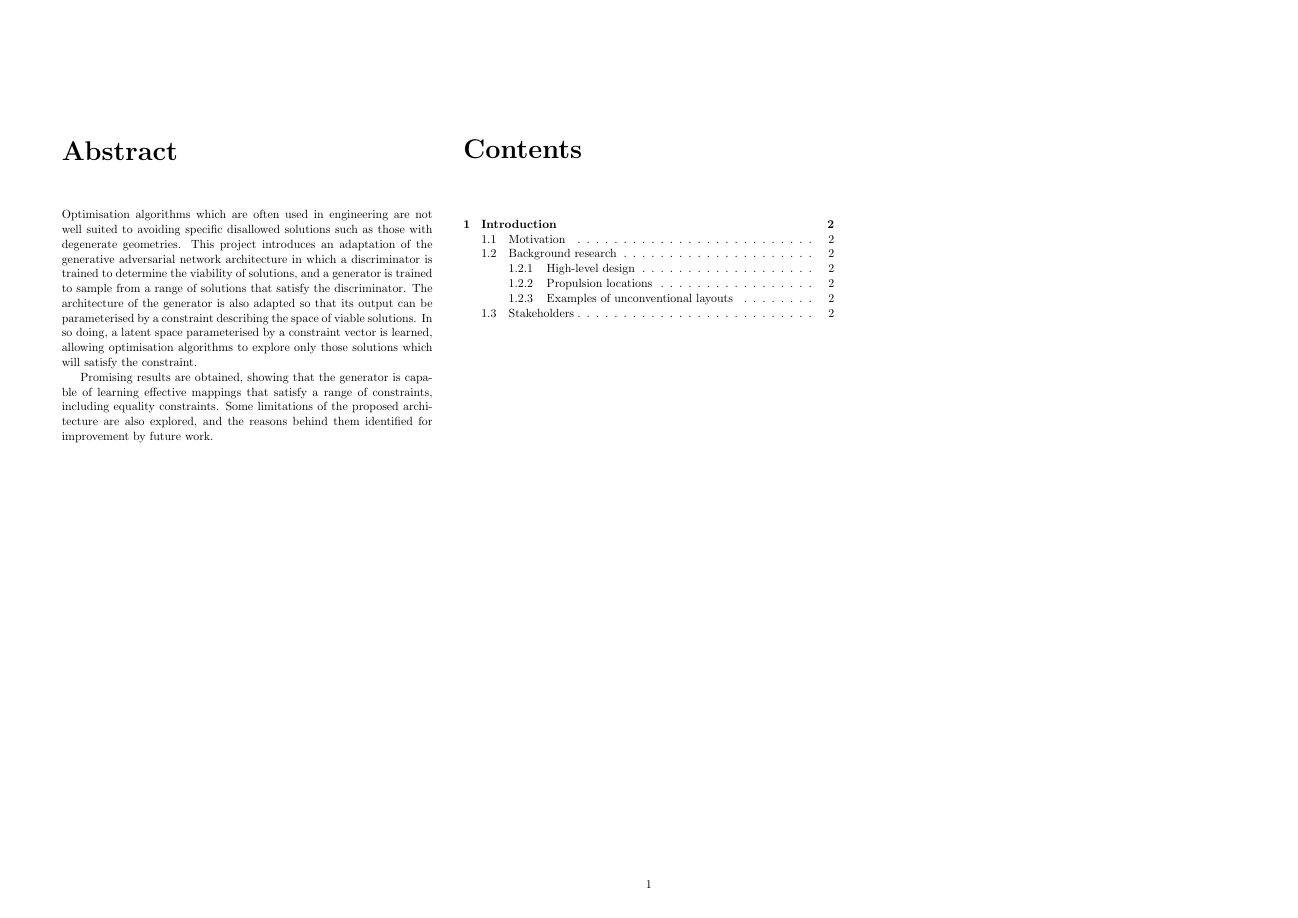
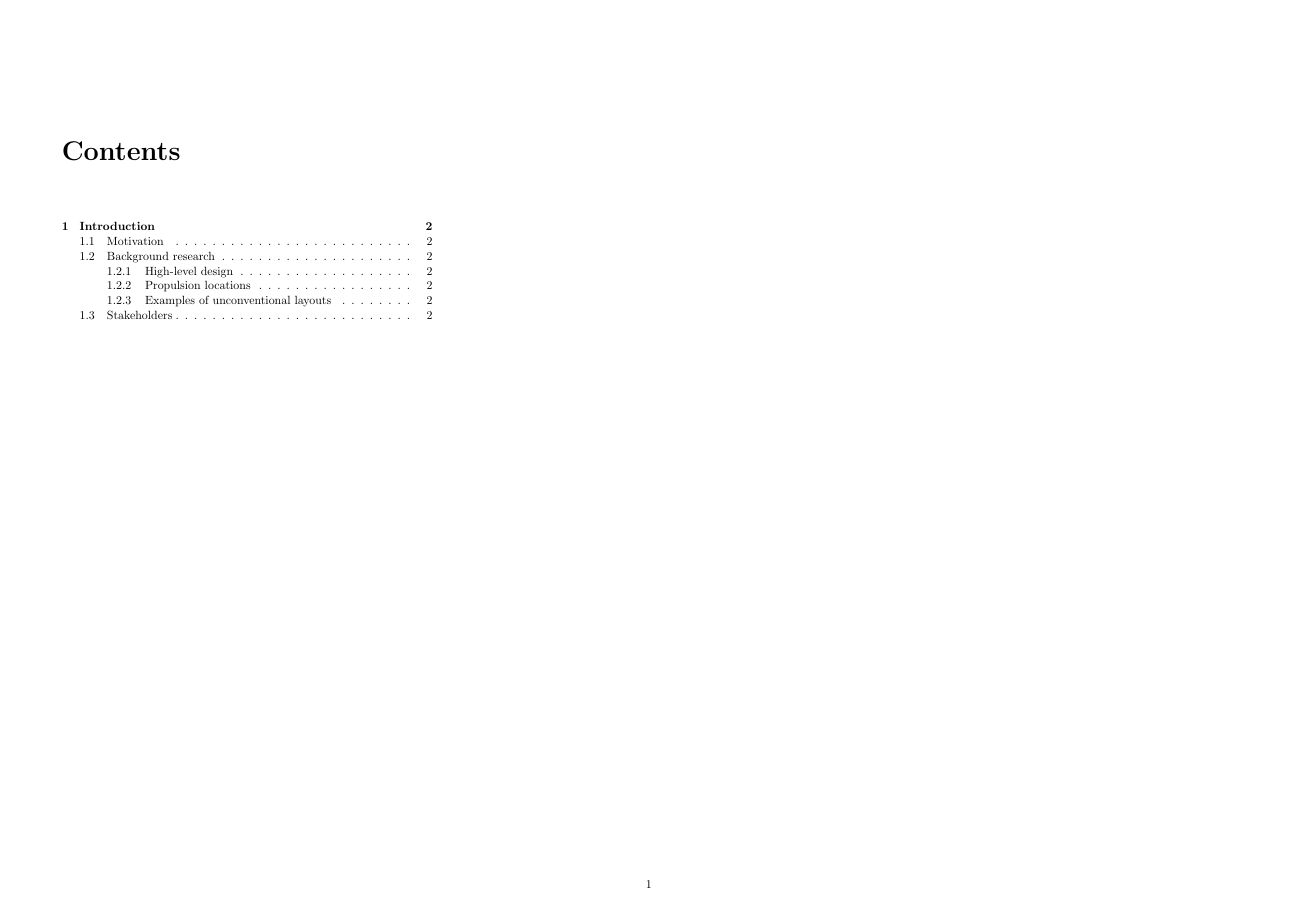
Before and after one commit to aatack/elmo-uav, a LaTeX thesis (report/main.tex): page 2 of 4. Compiled offline with pdfLaTeX.

Commit message:
Remove abstract

```diff
--- a/report/main.tex
+++ b/report/main.tex
@@ -179,17 +179,17 @@
 \begingroup
 \let\clearpage\relax
 
-\chapter*{Abstract}
+% \chapter*{Abstract}
 
-Optimisation algorithms which are often used in engineering are not well suited to avoiding specific disallowed solutions such as those with degenerate geometries.
-This project introduces an adaptation of the generative adversarial network architecture in which a discriminator is trained to determine the viability of solutions, and a generator is trained to sample from a range of solutions that satisfy the discriminator.
-The architecture of the generator is also adapted so that its output can be parameterised by a constraint describing the space of viable solutions.
-In so doing, a latent space parameterised by a constraint vector is learned, allowing optimisation algorithms to explore only those solutions which will satisfy the constraint.
+% Optimisation algorithms which are often used in engineering are not well suited to avoiding specific disallowed solutions such as those with degenerate geometries.
+% This project introduces an adaptation of the generative adversarial network architecture in which a discriminator is trained to determine the viability of solutions, and a generator is trained to sample from a range of solutions that satisfy the discriminator.
+% The architecture of the generator is also adapted so that its output can be parameterised by a constraint describing the space of viable solutions.
+% In so doing, a latent space parameterised by a constraint vector is learned, allowing optimisation algorithms to explore only those solutions which will satisfy the constraint.
 
-Promising results are obtained, showing that the generator is capable of learning effective mappings that satisfy a range of constraints, including equality constraints.
-Some limitations of the proposed architecture are also explored, and the reasons behind them identified for improvement by future work.
+% Promising results are obtained, showing that the generator is capable of learning effective mappings that satisfy a range of constraints, including equality constraints.
+% Some limitations of the proposed architecture are also explored, and the reasons behind them identified for improvement by future work.
 
-\columnbreak
+% \columnbreak
 
 \tableofcontents
 \endgroup
```
Also changed, not shown: report/main.tex (4 more changed lines).
